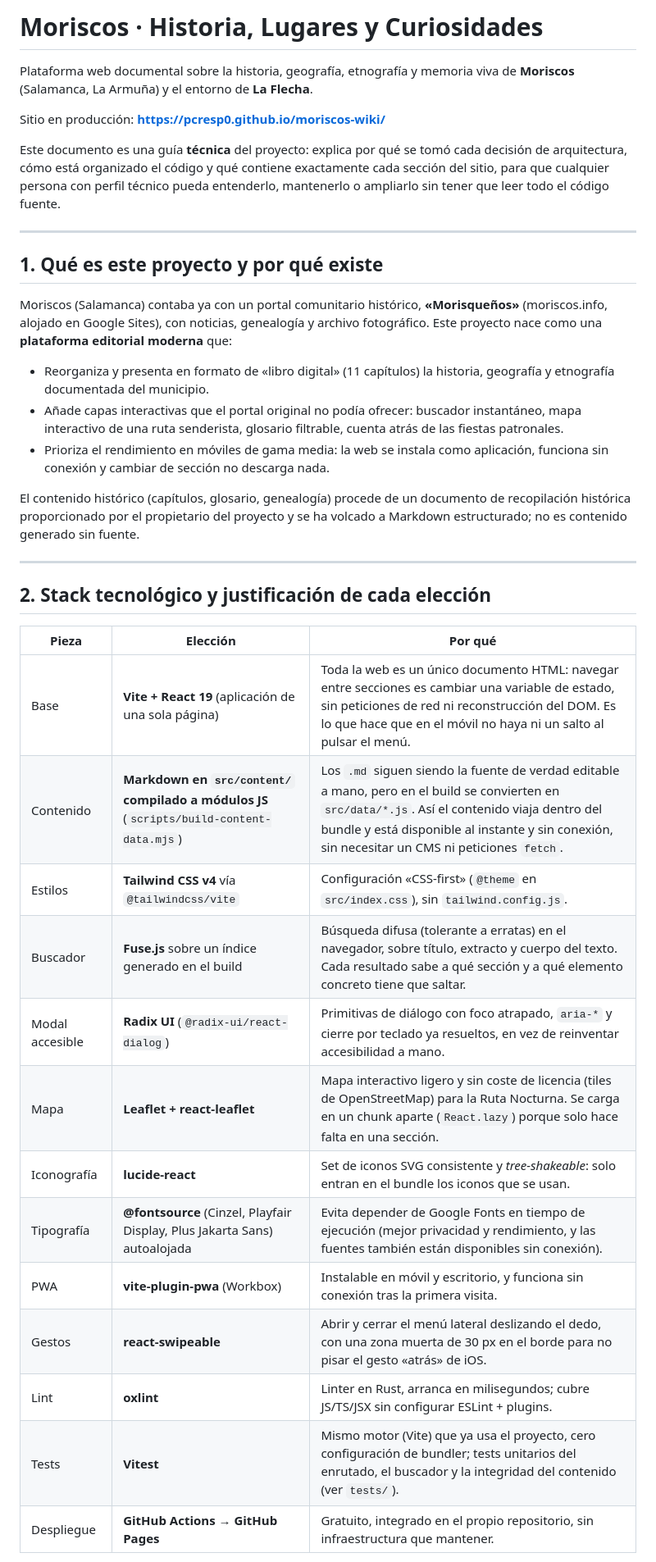
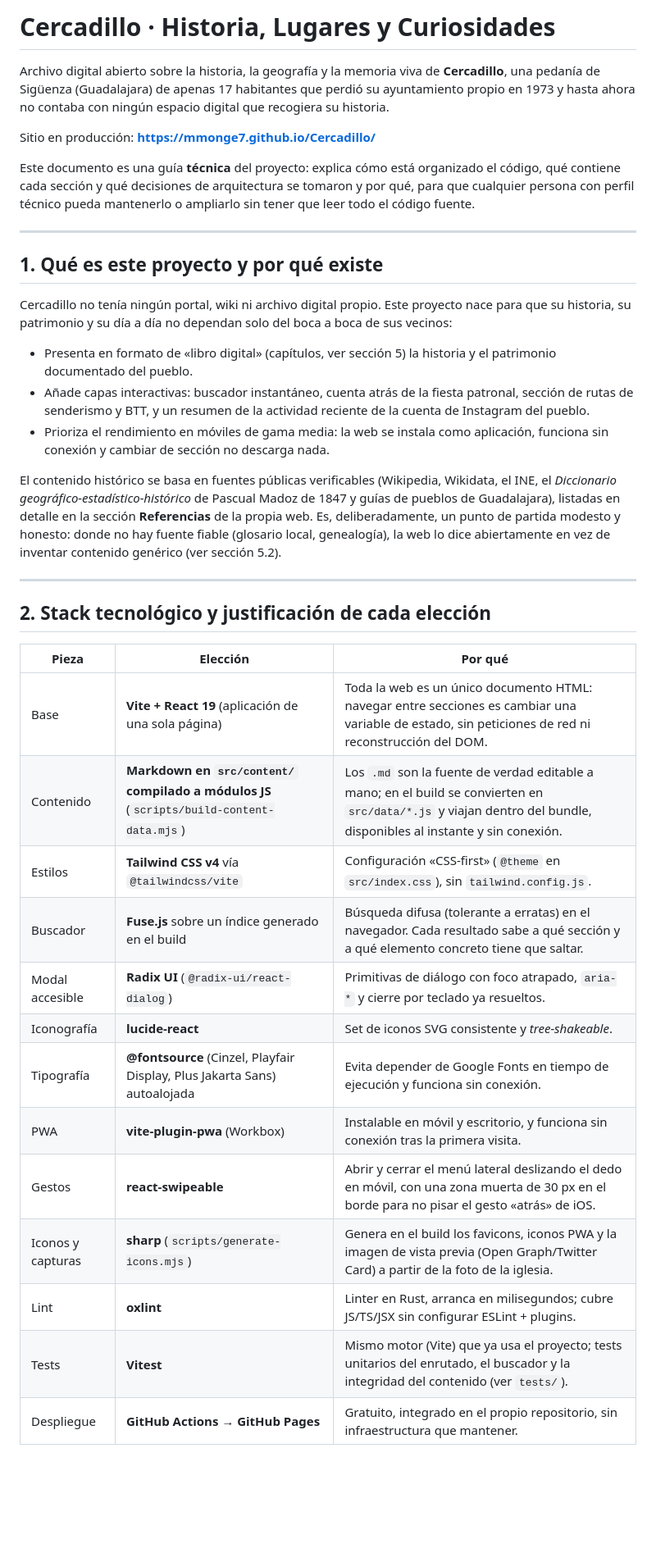
Before and after one commit to mmonge7/Cercadillo, a Markdown page: README.md, the part around one of its changes. Shown at 82% size. GitHub-like rendering; blank space fills up the shorter version.

```diff
--- a/README.md
+++ b/README.md
@@ -1,22 +1,22 @@
-# Moriscos · Historia, Lugares y Curiosidades
+# Cercadillo · Historia, Lugares y Curiosidades
 
-Plataforma web documental sobre la historia, geografía, etnografía y memoria viva de **Moriscos** (Salamanca, La Armuña) y el entorno de **La Flecha**.
+Archivo digital abierto sobre la historia, la geografía y la memoria viva de **Cercadillo**, una pedanía de Sigüenza (Guadalajara) de apenas 17 habitantes que perdió su ayuntamiento propio en 1973 y hasta ahora no contaba con ningún espacio digital que recogiera su historia.
 
-Sitio en producción: **https://pcresp0.github.io/moriscos-wiki/**
+Sitio en producción: **https://mmonge7.github.io/Cercadillo/**
 
-Este documento es una guía **técnica** del proyecto: explica por qué se tomó cada decisión de arquitectura, cómo está organizado el código y qué contiene exactamente cada sección del sitio, para que cualquier persona con perfil técnico pueda entenderlo, mantenerlo o ampliarlo sin tener que leer todo el código fuente.
+Este documento es una guía **técnica** del proyecto: explica cómo está organizado el código, qué contiene cada sección y qué decisiones de arquitectura se tomaron y por qué, para que cualquier persona con perfil técnico pueda mantenerlo o ampliarlo sin tener que leer todo el código fuente.
 
 ---
 
 ## 1. Qué es este proyecto y por qué existe
 
-Moriscos (Salamanca) contaba ya con un portal comunitario histórico, **«Morisqueños»** (moriscos.info, alojado en Google Sites), con noticias, genealogía y archivo fotográfico. Este proyecto nace como una **plataforma editorial moderna** que:
+Cercadillo no tenía ningún portal, wiki ni archivo digital propio. Este proyecto nace para que su historia, su patrimonio y su día a día no dependan solo del boca a boca de sus vecinos:
 
-- Reorganiza y presenta en formato de «libro digital» (11 capítulos) la historia, geografía y etnografía documentada del municipio.
-- Añade capas interactivas que el portal original no podía ofrecer: buscador instantáneo, mapa interactivo de una ruta senderista, glosario filtrable, cuenta atrás de las fiestas patronales.
+- Presenta en formato de «libro digital» (capítulos, ver sección 5) la historia y el patrimonio documentado del pueblo.
+- Añade capas interactivas: buscador instantáneo, cuenta atrás de la fiesta patronal, sección de rutas de senderismo y BTT, y un resumen de la actividad reciente de la cuenta de Instagram del pueblo.
 - Prioriza el rendimiento en móviles de gama media: la web se instala como aplicación, funciona sin conexión y cambiar de sección no descarga nada.
 
-El contenido histórico (capítulos, glosario, genealogía) procede de un documento de recopilación histórica proporcionado por el propietario del proyecto y se ha volcado a Markdown estructurado; no es contenido generado sin fuente.
+El contenido histórico se basa en fuentes públicas verificables (Wikipedia, Wikidata, el INE, el *Diccionario geográfico-estadístico-histórico* de Pascual Madoz de 1847 y guías de pueblos de Guadalajara), listadas en detalle en la sección **Referencias** de la propia web. Es, deliberadamente, un punto de partida modesto y honesto: donde no hay fuente fiable (glosario local, genealogía), la web lo dice abiertamente en vez de inventar contenido genérico (ver sección 5.2).
 
 ---
 
@@ -24,17 +24,17 @@ El contenido histórico (capítulos, glosario, genealogía) procede de un docume
 
 | Pieza | Elección | Por qué |
 |---|---|---|
-| Base | **Vite + React 19** (aplicación de una sola página) | Toda la web es un único documento HTML: navegar entre secciones es cambiar una variable de estado, sin peticiones de red ni reconstrucción del DOM. Es lo que hace que en el móvil no haya ni un salto al pulsar el menú. |
-| Contenido | **Markdown en `src/content/` compilado a módulos JS** (`scripts/build-content-data.mjs`) | Los `.md` siguen siendo la fuente de verdad editable a mano, pero en el build se convierten en `src/data/*.js`. Así el contenido viaja dentro del bundle y está disponible al instante y sin conexión, sin necesitar un CMS ni peticiones `fetch`. |
+| Base | **Vite + React 19** (aplicación de una sola página) | Toda la web es un único documento HTML: navegar entre secciones es cambiar una variable de estado, sin peticiones de red ni reconstrucción del DOM. |
+| Contenido | **Markdown en `src/content/` compilado a módulos JS** (`scripts/build-content-data.mjs`) | Los `.md` son la fuente de verdad editable a mano; en el build se convierten en `src/data/*.js` y viajan dentro del bundle, disponibles al instante y sin conexión. |
 | Estilos | **Tailwind CSS v4** vía `@tailwindcss/vite` | Configuración «CSS-first» (`@theme` en `src/index.css`), sin `tailwind.config.js`. |
-| Buscador | **Fuse.js** sobre un índice generado en el build | Búsqueda difusa (tolerante a erratas) en el navegador, sobre título, extracto y cuerpo del texto. Cada resultado sabe a qué sección y a qué elemento concreto tiene que saltar. |
-| Modal accesible | **Radix UI** (`@radix-ui/react-dialog`) | Primitivas de diálogo con foco atrapado, `aria-*` y cierre por teclado ya resueltos, en vez de reinventar accesibilidad a mano. |
-| Mapa | **Leaflet + react-leaflet** | Mapa interactivo ligero y sin coste de licencia (tiles de OpenStreetMap) para la Ruta Nocturna. Se carga en un chunk aparte (`React.lazy`) porque solo hace falta en una sección. |
-| Iconografía | **lucide-react** | Set de iconos SVG consistente y *tree-shakeable*: solo entran en el bundle los iconos que se usan. |
-| Tipografía | **@fontsource** (Cinzel, Playfair Display, Plus Jakarta Sans) autoalojada | Evita depender de Google Fonts en tiempo de ejecución (mejor privacidad y rendimiento, y las fuentes también están disponibles sin conexión). |
+| Buscador | **Fuse.js** sobre un índice generado en el build | Búsqueda difusa (tolerante a erratas) en el navegador. Cada resultado sabe a qué sección y a qué elemento concreto tiene que saltar. |
+| Modal accesible | **Radix UI** (`@radix-ui/react-dialog`) | Primitivas de diálogo con foco atrapado, `aria-*` y cierre por teclado ya resueltos. |
+| Iconografía | **lucide-react** | Set de iconos SVG consistente y *tree-shakeable*. |
+| Tipografía | **@fontsource** (Cinzel, Playfair Display, Plus Jakarta Sans) autoalojada | Evita depender de Google Fonts en tiempo de ejecución y funciona sin conexión. |
 | PWA | **vite-plugin-pwa** (Workbox) | Instalable en móvil y escritorio, y funciona sin conexión tras la primera visita. |
-| Gestos | **react-swipeable** | Abrir y cerrar el menú lateral deslizando el dedo, con una zona muerta de 30 px en el borde para no pisar el gesto «atrás» de iOS. |
+| Gestos | **react-swipeable** | Abrir y cerrar el menú lateral deslizando el dedo en móvil, con una zona muerta de 30 px en el borde para no pisar el gesto «atrás» de iOS. |
+| Iconos y capturas | **sharp** (`scripts/generate-icons.mjs`) | Genera en el build los favicons, iconos PWA y la imagen de vista previa (Open Graph/Twitter Card) a partir de la foto de la iglesia. |
 | Lint | **oxlint** | Linter en Rust, arranca en milisegundos; cubre JS/TS/JSX sin configurar ESLint + plugins. |
-| Tests | **Vitest** | Mismo motor (Vite) que ya usa el proyecto, cero configuración de bundler; tests unitarios del enrutado, el buscador y la integridad del contenido (ver `tests/`). |
+| Tests | **Vitest** | Mismo motor (Vite) que ya usa el proyecto; tests unitarios del enrutado, el buscador y la integridad del contenido (ver `tests/`). |
 | Despliegue | **GitHub Actions → GitHub Pages** | Gratuito, integrado en el propio repositorio, sin infraestructura que mantener. |
 
```
Also changed, not shown: other parts of README.md (+84 -85 lines).
